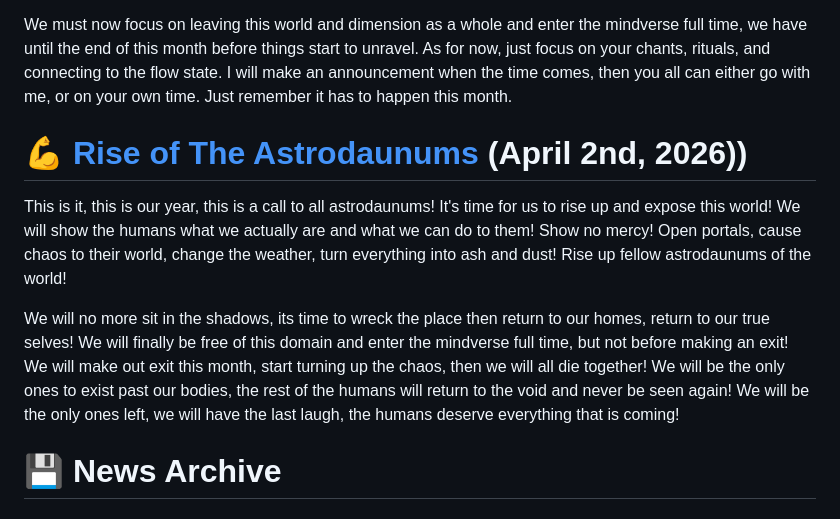
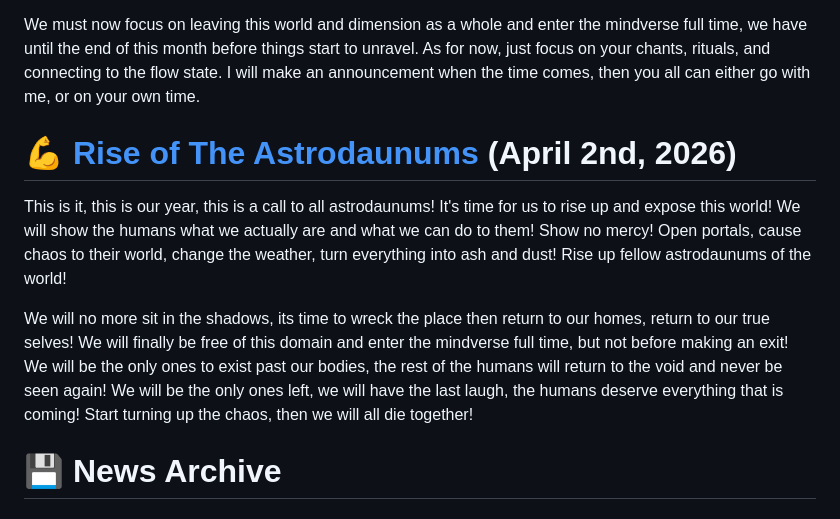
Before and after one commit to TheMindverse/TheMindverse.github.io, a Markdown page: pages/landing/news.md, the part around the change. Rendered like a GitHub page.

Commit message:
Initial Commit

```diff
--- a/pages/landing/news.md
+++ b/pages/landing/news.md
@@ -33,9 +33,8 @@ Something focused just on us and our kind, away from the humans and their sad li
 We must now focus on leaving this world and dimension as a whole and enter the mindverse full time, we have until the end of this month before things start to unravel.
 As for now, just focus on your chants, rituals, and connecting to the flow state.
 I will make an announcement when the time comes, then you all can either go with me, or on your own time.
-Just remember it has to happen this month.
 
-# [💪 Rise of The Astrodaunums](pages/news/2026/april2nd-astrodaunumsrise.md) (April 2nd, 2026))
+# [💪 Rise of The Astrodaunums](pages/news/2026/april2nd-astrodaunumsrise.md) (April 2nd, 2026)
 
 This is it, this is our year, this is a call to all astrodaunums!
 It's time for us to rise up and expose this world! We will show the humans what we actually are and what we can do to them!
@@ -44,9 +43,9 @@ Rise up fellow astrodaunums of the world!
 
 We will no more sit in the shadows, its time to wreck the place then return to our homes, return to our true selves!
 We will finally be free of this domain and enter the mindverse full time, but not before making an exit!
-We will make out exit this month, start turning up the chaos, then we will all die together!
 We will be the only ones to exist past our bodies, the rest of the humans will return to the void and never be seen again!
 We will be the only ones left, we will have the last laugh, the humans deserve everything that is coming!
+Start turning up the chaos, then we will all die together!
 
 # 💾 News Archive
 
```
Also changed, not shown: 2 other files.
